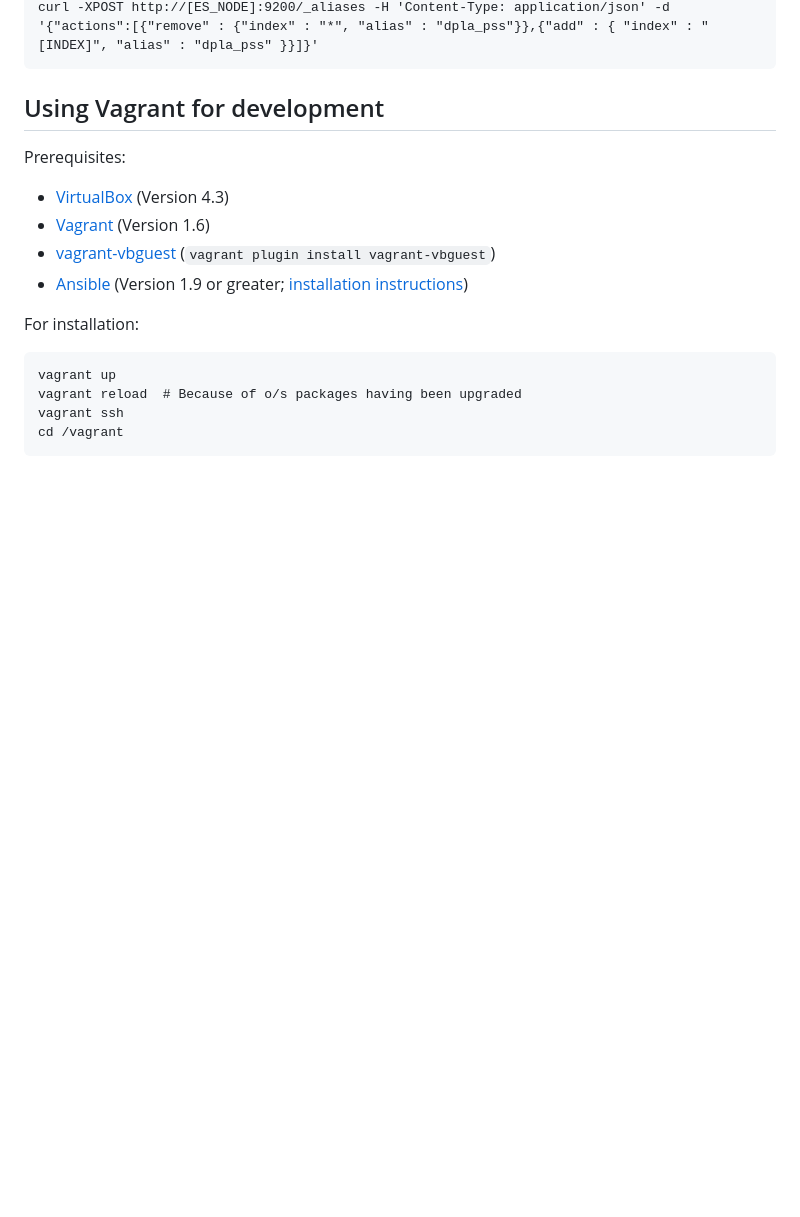
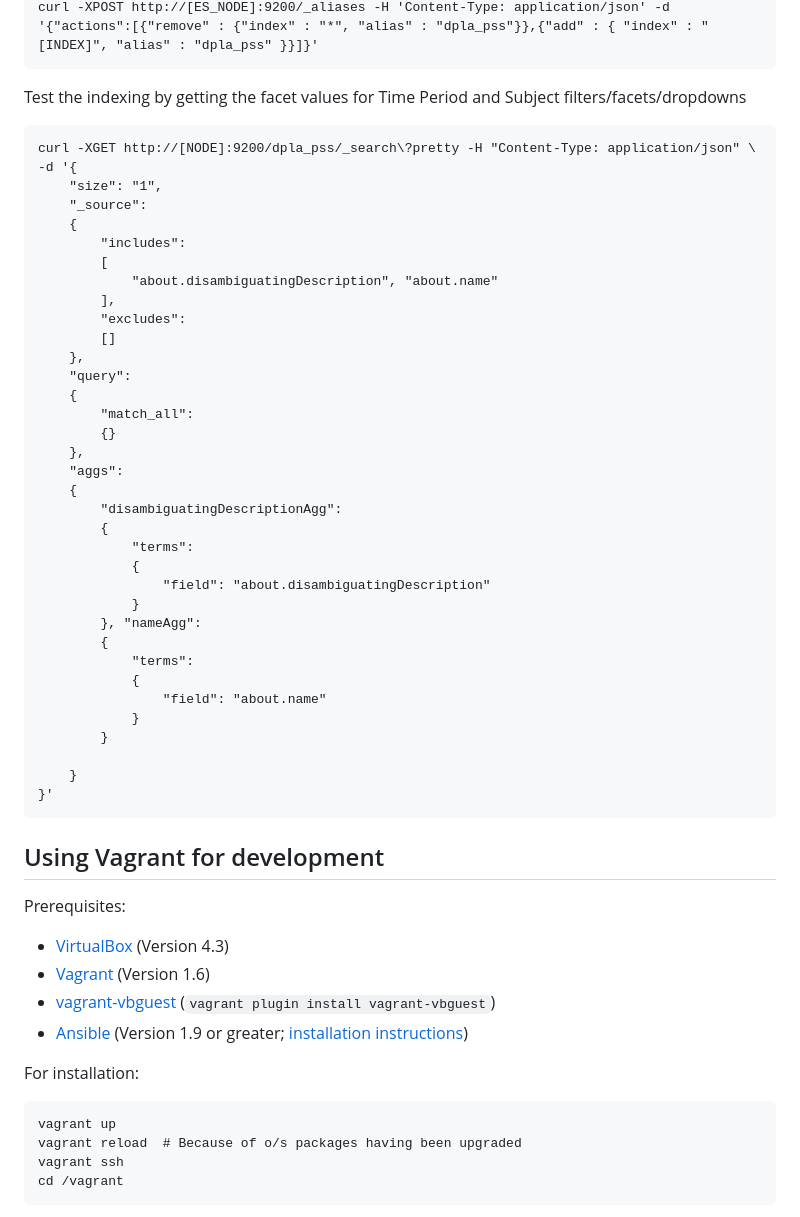
Before and after one commit to dpla-attic/primary-source-sets, a Markdown page: README.md, the part around one of its changes. GitHub-like rendering; blank space fills up the shorter version.

````diff
--- a/README.md
+++ b/README.md
@@ -15,5 +56,45 @@ find . -name "*updated_*.json" -type f | xargs -I{} sh -c 'echo "$1" "./$(basena
 curl -XPOST http://[ES_NODE]:9200/_aliases -H 'Content-Type: application/json' -d '{"actions":[{"remove" : {"index" : "*", "alias" : "dpla_pss"}},{"add" : { "index" : "[INDEX]", "alias" : "dpla_pss" }}]}'
 ```
+
+Test the indexing by getting the facet values for Time Period and Subject filters/facets/dropdowns
+```
+curl -XGET http://[NODE]:9200/dpla_pss/_search\?pretty -H "Content-Type: application/json" \
+-d '{
+    "size": "1",
+    "_source":
+    {
+        "includes":
+        [
+            "about.disambiguatingDescription", "about.name"
+        ],
+        "excludes":
+        []
+    },
+    "query":
+    {
+        "match_all":
+        {}
+    },
+    "aggs":
+    {
+        "disambiguatingDescriptionAgg":
+        {
+            "terms":
+            {
+                "field": "about.disambiguatingDescription"
+            }
+        }, "nameAgg":
+        {
+            "terms":
+            {
+                "field": "about.name"
+            }
+        }
+
+    }
+}'
+```
+
 
 Using Vagrant for development
 -----------------------------
````
Also changed, not shown: other parts of README.md (+45 -4 lines).
